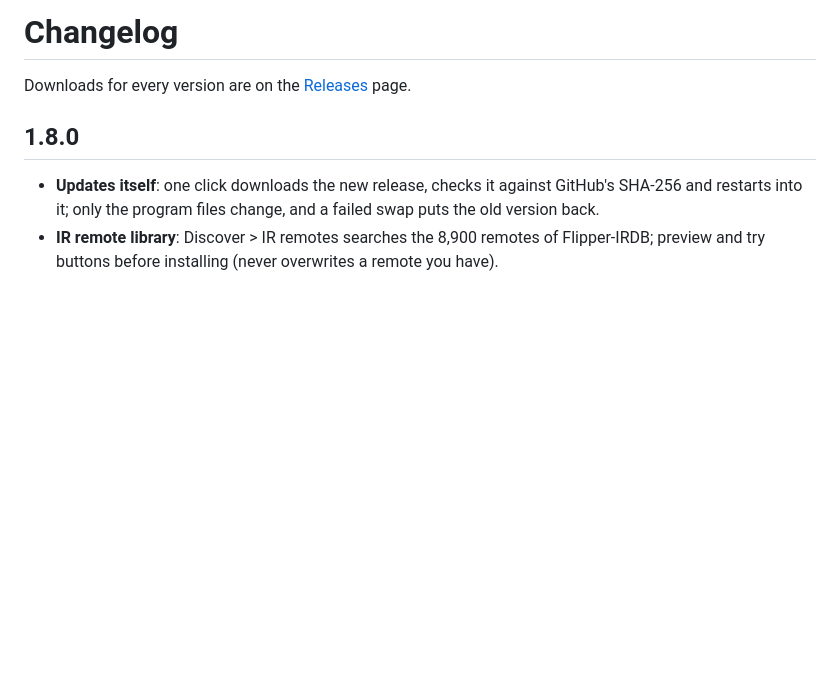
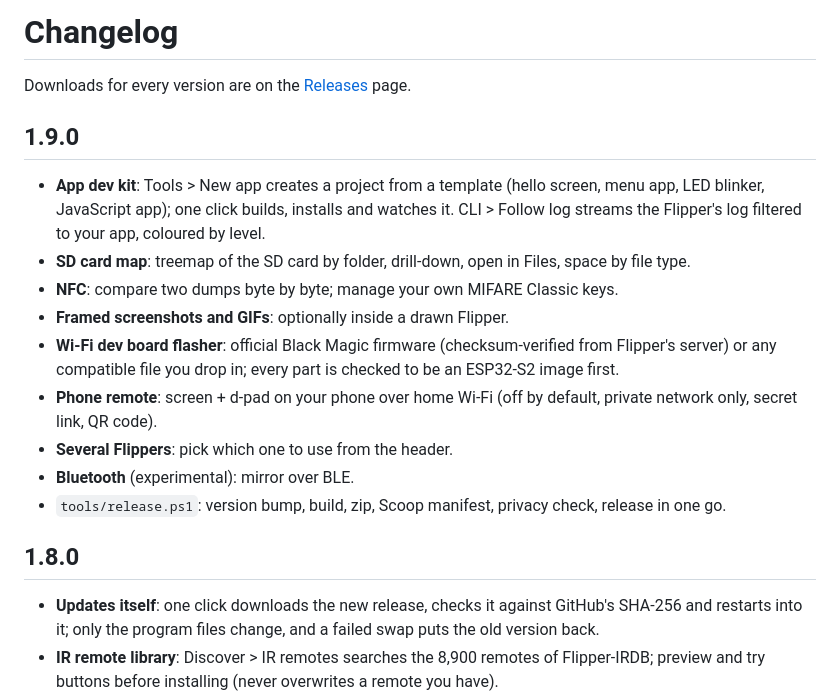
Before and after one commit to c3rb3ruszx/flipper-builder, a Markdown page: CHANGELOG.md, the part around the change. Drawn GitHub-style; blank space fills up the shorter version.

```diff
--- a/CHANGELOG.md
+++ b/CHANGELOG.md
@@ -1,6 +1,22 @@
 # Changelog
 
 Downloads for every version are on the [Releases](../../releases) page.
+
+## 1.9.0
+
+- **App dev kit**: Tools > New app creates a project from a template (hello screen, menu app, LED
+  blinker, JavaScript app); one click builds, installs and watches it. CLI > Follow log streams the
+  Flipper's log filtered to your app, coloured by level.
+- **SD card map**: treemap of the SD card by folder, drill-down, open in Files, space by file type.
+- **NFC**: compare two dumps byte by byte; manage your own MIFARE Classic keys.
+- **Framed screenshots and GIFs**: optionally inside a drawn Flipper.
+- **Wi-Fi dev board flasher**: official Black Magic firmware (checksum-verified from Flipper's
+  server) or any compatible file you drop in; every part is checked to be an ESP32-S2 image first.
+- **Phone remote**: screen + d-pad on your phone over home Wi-Fi (off by default, private network
+  only, secret link, QR code).
+- **Several Flippers**: pick which one to use from the header.
+- **Bluetooth** (experimental): mirror over BLE.
+- `tools/release.ps1`: version bump, build, zip, Scoop manifest, privacy check, release in one go.
 
 ## 1.8.0
 
```
Also changed, not shown: README.md (+19 -2 lines), assets/screenshot-sdmap.png (added), 17 other files.
